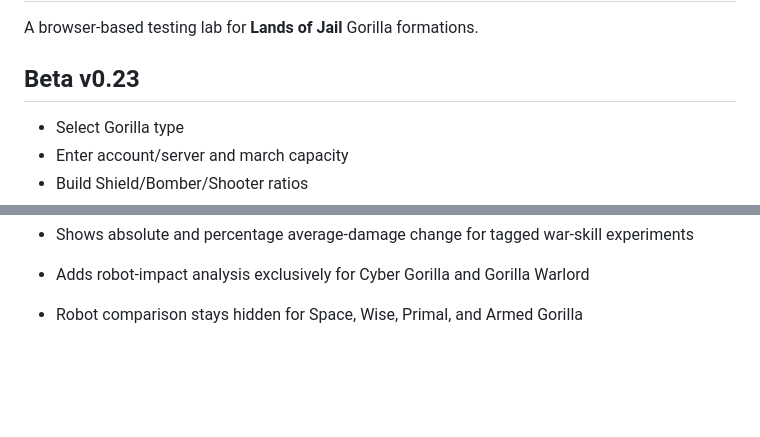
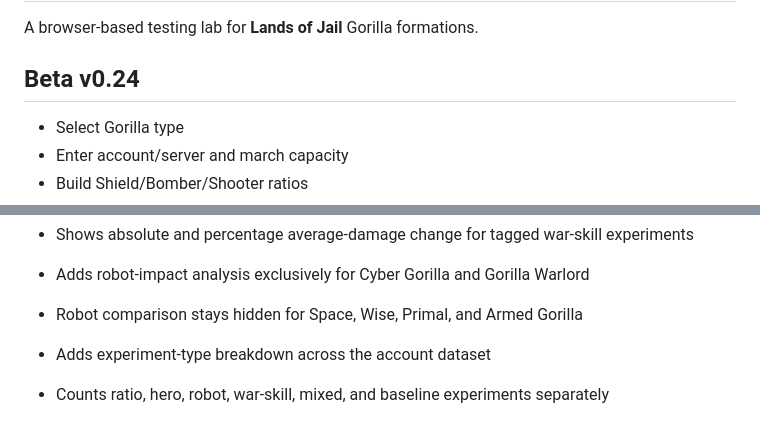
Before and after one commit to Yisdiren/loj-gorilla-lab, a Markdown page: README.md, 2 parts joined by grey strips. GitHub-like rendering; blank space fills up the shorter version.

Commit message:
Document Beta v0.24 experiment breakdown

```diff
--- a/README.md
+++ b/README.md
@@ -2,7 +2,7 @@
 
 A browser-based testing lab for **Lands of Jail** Gorilla formations.
 
-## Beta v0.23
+## Beta v0.24
 - Select Gorilla type
 - Enter account/server and march capacity
 - Build Shield/Bomber/Shooter ratios
@@ -101,3 +101,6 @@ Created for community testing by **Stiletto**.
 
 - Adds robot-impact analysis exclusively for Cyber Gorilla and Gorilla Warlord
 - Robot comparison stays hidden for Space, Wise, Primal, and Armed Gorilla
+
+- Adds experiment-type breakdown across the account dataset
+- Counts ratio, hero, robot, war-skill, mixed, and baseline experiments separately
```
